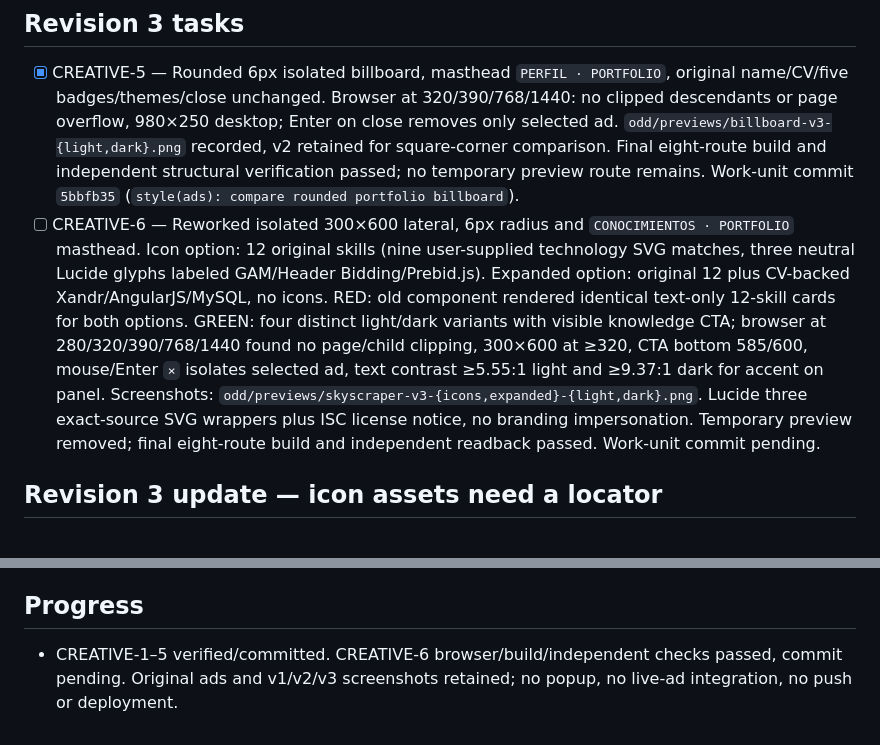
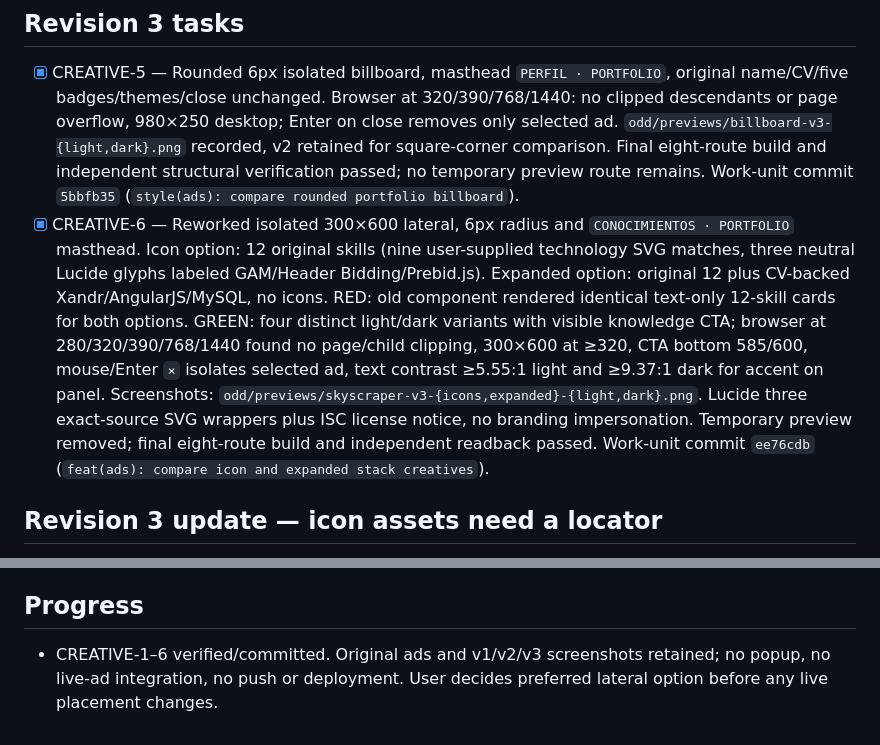
Before and after one commit to tekylo/portfolio-adt, a Markdown page: odd/tasks/ad-creative-pilot.md, 2 parts joined by grey strips. Drawn GitHub-style.

Commit message:
docs(odd): record lateral comparison evidence

```diff
--- a/odd/tasks/ad-creative-pilot.md
+++ b/odd/tasks/ad-creative-pilot.md
@@ -30,7 +30,7 @@ User likes revision 2 but wants to compare slightly rounded corners against reta
 
 ## Revision 3 tasks
 - [x] CREATIVE-5 — Rounded 6px isolated billboard, masthead `PERFIL · PORTFOLIO`, original name/CV/five badges/themes/close unchanged. Browser at 320/390/768/1440: no clipped descendants or page overflow, 980×250 desktop; Enter on close removes only selected ad. `odd/previews/billboard-v3-{light,dark}.png` recorded, v2 retained for square-corner comparison. Final eight-route build and independent structural verification passed; no temporary preview route remains. Work-unit commit `5bbfb35` (`style(ads): compare rounded portfolio billboard`).
-- [ ] CREATIVE-6 — Reworked isolated 300×600 lateral, 6px radius and `CONOCIMIENTOS · PORTFOLIO` masthead. Icon option: 12 original skills (nine user-supplied technology SVG matches, three neutral Lucide glyphs labeled GAM/Header Bidding/Prebid.js). Expanded option: original 12 plus CV-backed Xandr/AngularJS/MySQL, no icons. RED: old component rendered identical text-only 12-skill cards for both options. GREEN: four distinct light/dark variants with visible knowledge CTA; browser at 280/320/390/768/1440 found no page/child clipping, 300×600 at ≥320, CTA bottom 585/600, mouse/Enter `×` isolates selected ad, text contrast ≥5.55:1 light and ≥9.37:1 dark for accent on panel. Screenshots: `odd/previews/skyscraper-v3-{icons,expanded}-{light,dark}.png`. Lucide three exact-source SVG wrappers plus ISC license notice, no branding impersonation. Temporary preview removed; final eight-route build and independent readback passed. Work-unit commit pending.
+- [x] CREATIVE-6 — Reworked isolated 300×600 lateral, 6px radius and `CONOCIMIENTOS · PORTFOLIO` masthead. Icon option: 12 original skills (nine user-supplied technology SVG matches, three neutral Lucide glyphs labeled GAM/Header Bidding/Prebid.js). Expanded option: original 12 plus CV-backed Xandr/AngularJS/MySQL, no icons. RED: old component rendered identical text-only 12-skill cards for both options. GREEN: four distinct light/dark variants with visible knowledge CTA; browser at 280/320/390/768/1440 found no page/child clipping, 300×600 at ≥320, CTA bottom 585/600, mouse/Enter `×` isolates selected ad, text contrast ≥5.55:1 light and ≥9.37:1 dark for accent on panel. Screenshots: `odd/previews/skyscraper-v3-{icons,expanded}-{light,dark}.png`. Lucide three exact-source SVG wrappers plus ISC license notice, no branding impersonation. Temporary preview removed; final eight-route build and independent readback passed. Work-unit commit `ee76cdb` (`feat(ads): compare icon and expanded stack creatives`).
 
 ## Revision 3 update — icon assets need a locator
 During CREATIVE-5, user reported an existing collection of SVG icons. Earlier monogram preference was based on not finding a complete set inside the repo; actual technology icons should be inspected before implementing CREATIVE-6. Ask for the folder path or attachments and verify identity/provenance and 300×600 readability. Do not search unrelated directories or replace labels with approximations. Pause CREATIVE-6 until assets are located; preserve planned five-skills-per-group comparison separately. The local temporary preview was removed while waiting so no unapproved route can leak.
@@ -43,4 +43,4 @@ During CREATIVE-5, user reported an existing collection of SVG icons. Earlier mo
 User asked us to search the Internet and approved using three neutral labeled Lucide icons, not copied Google or Prebid branding. Sources: `https://github.com/lucide-icons/lucide/tree/main/icons` (`layout-dashboard.svg` for GAM, `gavel.svg` for Header Bidding, `code-xml.svg` for Prebid.js) and `https://lucide.dev/license` (ISC; retain full copyright and permission notice alongside local copies). Google has no public official Ad Manager SVG found with clear reuse permission; Google Ads/AdSense are different. Prebid docs do serve an official product SVG, but brand usage in this promotional portfolio is not clearly licensed by Apache-2.0; use a generic code symbol instead. Treat labels as authoritative; generic pictograms do not claim to be product logos. Existing nine technology icons remain imported from the user's tracked `src/svgs/` without copying. No popup or live placement. Build a temporary local preview only and remove before final eight-route build.
 
 ## Progress
-- CREATIVE-1–5 verified/committed. CREATIVE-6 browser/build/independent checks passed, commit pending. Original ads and v1/v2/v3 screenshots retained; no popup, no live-ad integration, no push or deployment.
+- CREATIVE-1–6 verified/committed. Original ads and v1/v2/v3 screenshots retained; no popup, no live-ad integration, no push or deployment. User decides preferred lateral option before any live placement changes.
```
